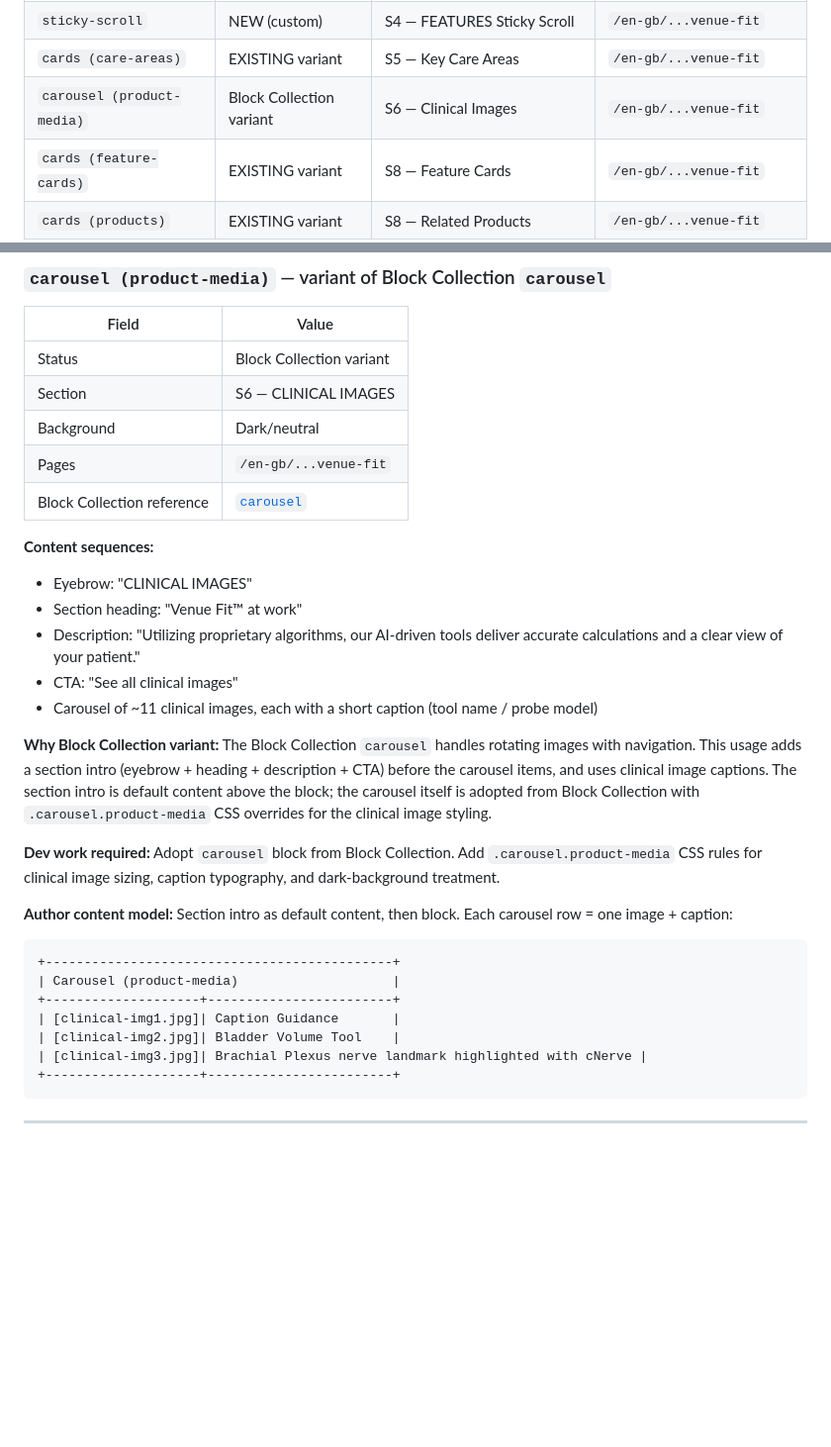
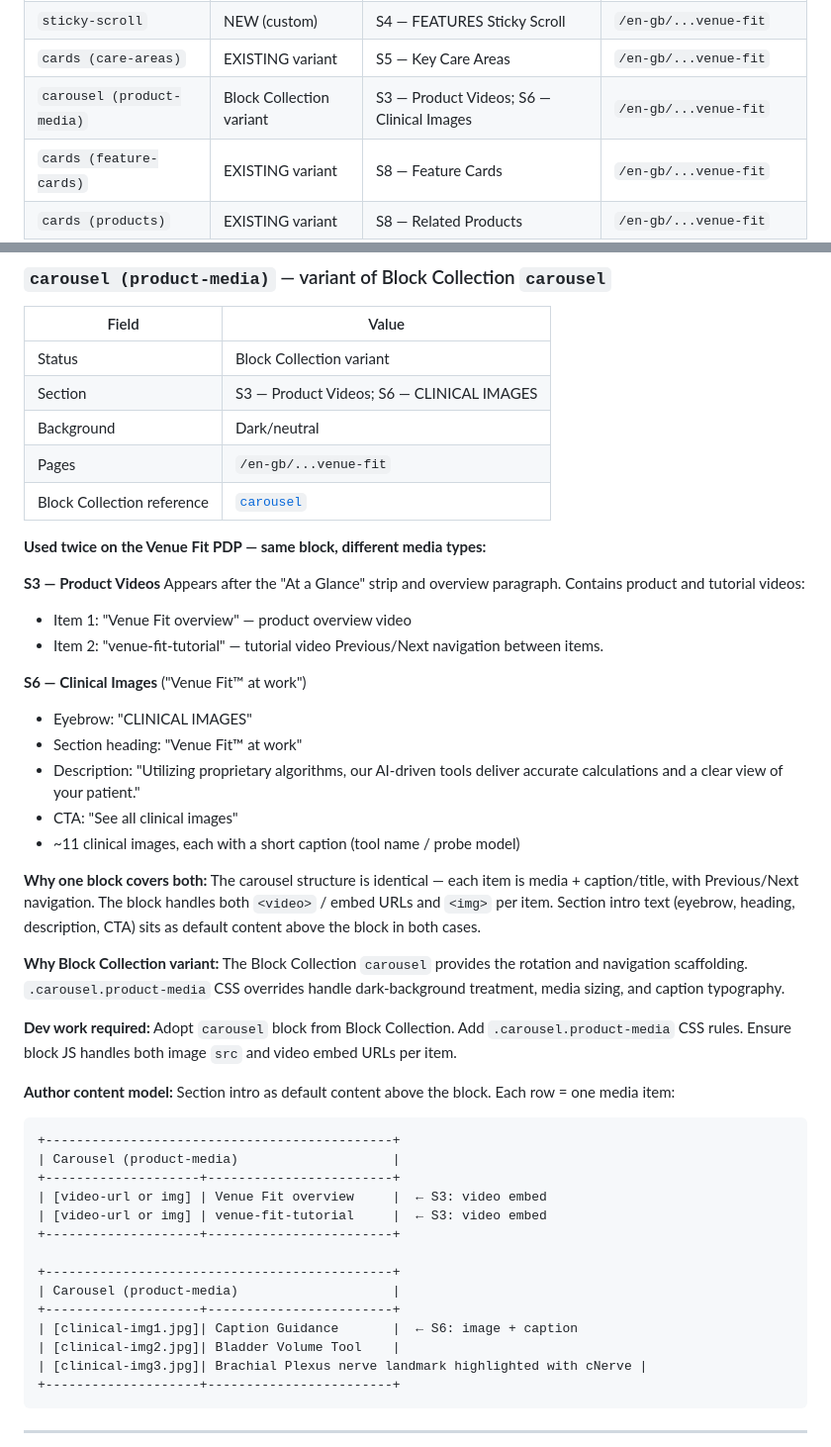
Before and after one commit to vijknair/gehc-poc, a Markdown page: docs/block-catalog.md, 2 parts joined by grey strips. Shown at 99% size. GitHub-like rendering; blank space fills up the shorter version.

Commit message:
Account for both carousel (product-media) instances on Venue Fit PDP
S3: video carousel (Venue Fit overview + tutorial) after At a Glance strip
S6: clinical image carousel (Venue Fit at work) with 11 captioned images
Same block handles both — item = media + caption, JS supports video
embeds and images. Section intro is default content above the block.

Co-Authored-By: Claude Sonnet 4.6 <noreply@anthropic.com>

````diff
--- a/docs/block-catalog.md
+++ b/docs/block-catalog.md
@@ -28,7 +28,7 @@ Tracks all blocks identified during migration analysis of the GE Healthcare webs
 | `cards (at-a-glance)` | EXISTING variant | S3 — At a Glance; S7 — Feature Items | `/en-gb/...venue-fit` |
 | `sticky-scroll` | NEW (custom) | S4 — FEATURES Sticky Scroll | `/en-gb/...venue-fit` |
 | `cards (care-areas)` | EXISTING variant | S5 — Key Care Areas | `/en-gb/...venue-fit` |
-| `carousel (product-media)` | Block Collection variant | S6 — Clinical Images | `/en-gb/...venue-fit` |
+| `carousel (product-media)` | Block Collection variant | S3 — Product Videos; S6 — Clinical Images | `/en-gb/...venue-fit` |
 | `cards (feature-cards)` | EXISTING variant | S8 — Feature Cards | `/en-gb/...venue-fit` |
 | `cards (products)` | EXISTING variant | S8 — Related Products | `/en-gb/...venue-fit` |
 | `contact-form` | NEW (custom) | S10 — Contact Form | `/en-gb/...venue-fit` |
@@ -470,32 +470,50 @@ Block header row uses variant name `Cards (care-areas)`. First row = eyebrow + s
 | Field | Value |
 |---|---|
 | Status | Block Collection variant |
-| Section | S6 — CLINICAL IMAGES |
+| Section | S3 — Product Videos; S6 — CLINICAL IMAGES |
 | Background | Dark/neutral |
 | Pages | `/en-gb/...venue-fit` |
 | Block Collection reference | [`carousel`](https://main--aem-block-collection--adobe.aem.live/block-collection/carousel) |
 
-**Content sequences:**
+**Used twice on the Venue Fit PDP — same block, different media types:**
+
+**S3 — Product Videos**
+Appears after the "At a Glance" strip and overview paragraph. Contains product and tutorial videos:
+- Item 1: "Venue Fit overview" — product overview video
+- Item 2: "venue-fit-tutorial" — tutorial video
+Previous/Next navigation between items.
+
+**S6 — Clinical Images** ("Venue Fit™ at work")
 - Eyebrow: "CLINICAL IMAGES"
 - Section heading: "Venue Fit™ at work"
 - Description: "Utilizing proprietary algorithms, our AI-driven tools deliver accurate calculations and a clear view of your patient."
 - CTA: "See all clinical images"
-- Carousel of ~11 clinical images, each with a short caption (tool name / probe model)
+- ~11 clinical images, each with a short caption (tool name / probe model)
+
+**Why one block covers both:**
+The carousel structure is identical — each item is media + caption/title, with Previous/Next navigation. The block handles both `<video>` / embed URLs and `<img>` per item. Section intro text (eyebrow, heading, description, CTA) sits as default content above the block in both cases.
 
 **Why Block Collection variant:**
-The Block Collection `carousel` handles rotating images with navigation. This usage adds a section intro (eyebrow + heading + description + CTA) before the carousel items, and uses clinical image captions. The section intro is default content above the block; the carousel itself is adopted from Block Collection with `.carousel.product-media` CSS overrides for the clinical image styling.
+The Block Collection `carousel` provides the rotation and navigation scaffolding. `.carousel.product-media` CSS overrides handle dark-background treatment, media sizing, and caption typography.
 
 **Dev work required:**
-Adopt `carousel` block from Block Collection. Add `.carousel.product-media` CSS rules for clinical image sizing, caption typography, and dark-background treatment.
+Adopt `carousel` block from Block Collection. Add `.carousel.product-media` CSS rules. Ensure block JS handles both image `src` and video embed URLs per item.
 
 **Author content model:**
-Section intro as default content, then block. Each carousel row = one image + caption:
+Section intro as default content above the block. Each row = one media item:
 
 ```
 +---------------------------------------------+
 | Carousel (product-media)                    |
 +--------------------+------------------------+
-| [clinical-img1.jpg]| Caption Guidance       |
+| [video-url or img] | Venue Fit overview     |  ← S3: video embed
+| [video-url or img] | venue-fit-tutorial     |  ← S3: video embed
++--------------------+------------------------+
+
++---------------------------------------------+
+| Carousel (product-media)                    |
++--------------------+------------------------+
+| [clinical-img1.jpg]| Caption Guidance       |  ← S6: image + caption
 | [clinical-img2.jpg]| Bladder Volume Tool    |
 | [clinical-img3.jpg]| Brachial Plexus nerve landmark highlighted with cNerve |
 +--------------------+------------------------+
````
